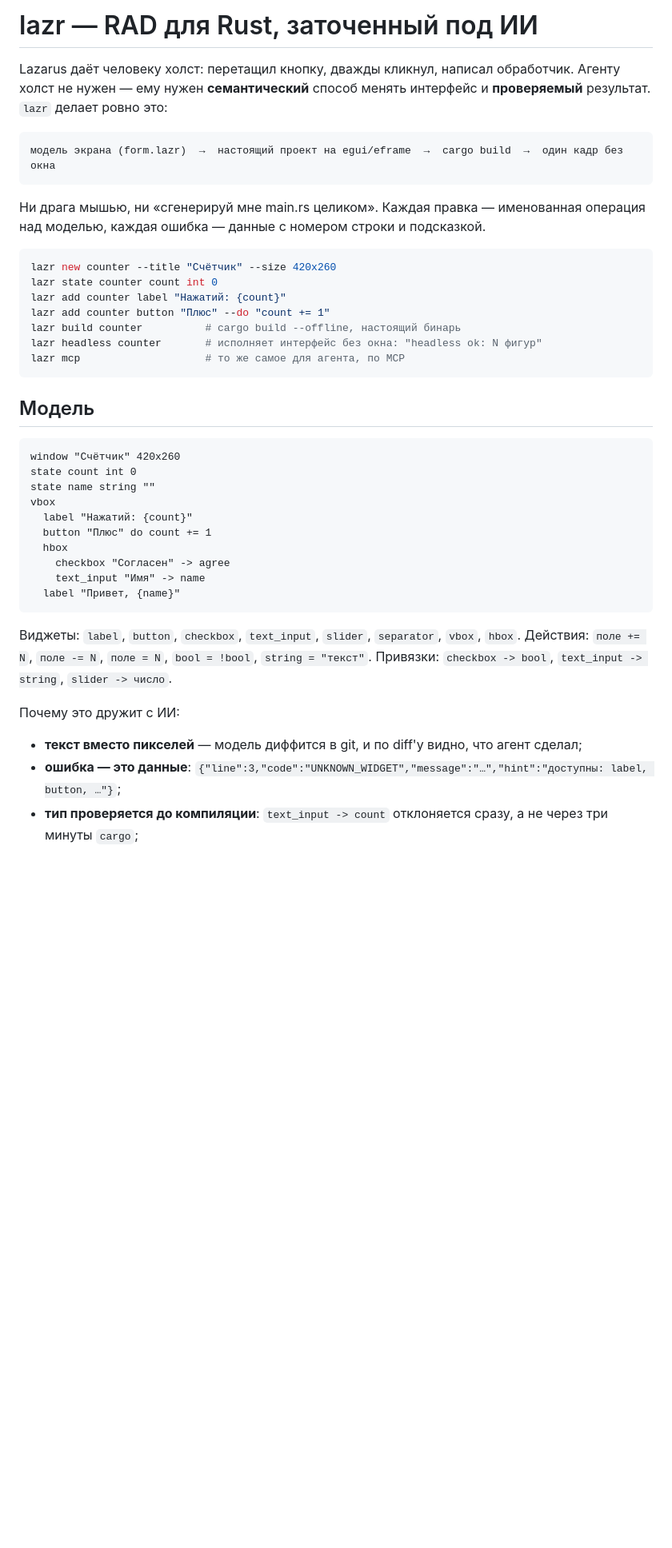
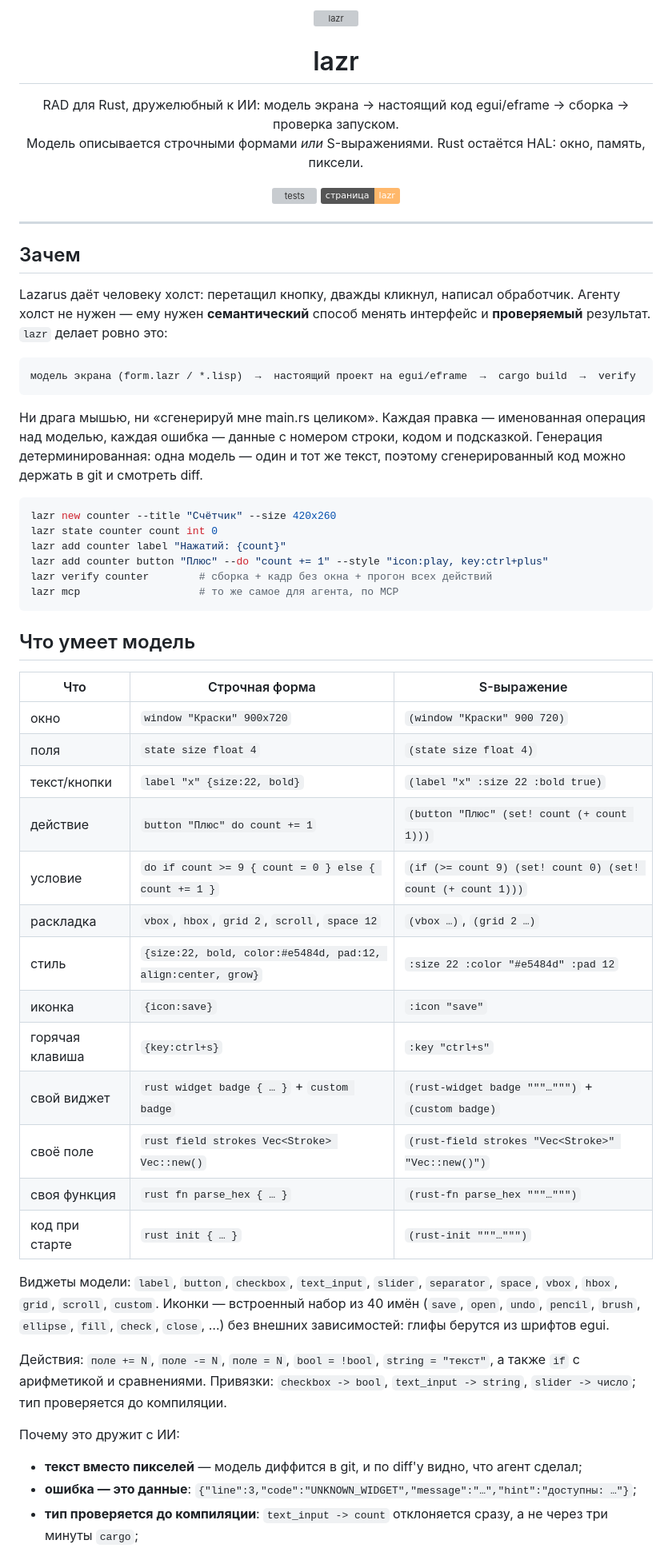
Before and after one commit to kostyk348/lazr, a Markdown page: README.md, the part around one of its changes. Shown at 80% size. Drawn GitHub-style; badges without logos; blank space fills up the shorter version; grey boxes are pictures that could not be loaded.

````diff
--- a/README.md
+++ b/README.md
@@ -1,48 +1,72 @@
-# lazr — RAD для Rust, заточенный под ИИ
+<p align="center">
+  <img src="docs/logo.svg" alt="lazr" width="132">
+</p>
 
-Lazarus даёт человеку холст: перетащил кнопку, дважды кликнул, написал обработчик.
-Агенту холст не нужен — ему нужен **семантический** способ менять интерфейс и
-**проверяемый** результат. `lazr` делает ровно это:
+<h1 align="center">lazr</h1>
+
+<p align="center">
+  RAD для Rust, дружелюбный к ИИ: модель экрана → настоящий код egui/eframe → сборка → проверка запуском.<br>
+  Модель описывается строчными формами <em>или</em> S-выражениями. Rust остаётся HAL: окно, память, пиксели.
+</p>
+
+<p align="center">
+  <a href="https://github.com/kostyk348/lazr/actions"><img src="https://github.com/kostyk348/lazr/actions/workflows/tests.yml/badge.svg" alt="tests"></a>
+  <a href="https://kostyk348.github.io/lazr/"><img src="https://img.shields.io/badge/страница-lazr-ffb86b" alt="pages"></a>
+</p>
+
+---
+
+## Зачем
+
+Lazarus даёт человеку холст: перетащил кнопку, дважды кликнул, написал обработчик. Агенту холст не нужен —
+ему нужен **семантический** способ менять интерфейс и **проверяемый** результат. `lazr` делает ровно это:
 
 ```
-модель экрана (form.lazr)  →  настоящий проект на egui/eframe  →  cargo build  →  один кадр без окна
+модель экрана (form.lazr / *.lisp)  →  настоящий проект на egui/eframe  →  cargo build  →  verify
 ```
 
-Ни драга мышью, ни «сгенерируй мне main.rs целиком». Каждая правка — именованная
-операция над моделью, каждая ошибка — данные с номером строки и подсказкой.
+Ни драга мышью, ни «сгенерируй мне main.rs целиком». Каждая правка — именованная операция над моделью,
+каждая ошибка — данные с номером строки, кодом и подсказкой. Генерация детерминированная: одна модель —
+один и тот же текст, поэтому сгенерированный код можно держать в git и смотреть diff.
 
 ```bash
 lazr new counter --title "Счётчик" --size 420x260
 lazr state counter count int 0
 lazr add counter label "Нажатий: {count}"
-lazr add counter button "Плюс" --do "count += 1"
-lazr build counter          # cargo build --offline, настоящий бинарь
-lazr headless counter       # исполняет интерфейс без окна: "headless ok: N фигур"
-lazr mcp                    # то же самое для агента, по MCP
+lazr add counter button "Плюс" --do "count += 1" --style "icon:play, key:ctrl+plus"
+lazr verify counter        # сборка + кадр без окна + прогон всех действий
+lazr mcp                   # то же самое для агента, по MCP
 ```
 
-## Модель
+## Что умеет модель
 
-```
-window "Счётчик" 420x260
-state count int 0
-state name string ""
-vbox
-  label "Нажатий: {count}"
-  button "Плюс" do count += 1
-  hbox
-    checkbox "Согласен" -> agree
-    text_input "Имя" -> name
-  label "Привет, {name}"
-```
+| Что | Строчная форма | S-выражение |
+|---|---|---|
+| окно | `window "Краски" 900x720` | `(window "Краски" 900 720)` |
+| поля | `state size float 4` | `(state size float 4)` |
+| текст/кнопки | `label "x" {size:22, bold}` | `(label "x" :size 22 :bold true)` |
+| действие | `button "Плюс" do count += 1` | `(button "Плюс" (set! count (+ count 1)))` |
+| условие | `do if count >= 9 { count = 0 } else { count += 1 }` | `(if (>= count 9) (set! count 0) (set! count (+ count 1)))` |
+| раскладка | `vbox`, `hbox`, `grid 2`, `scroll`, `space 12` | `(vbox …)`, `(grid 2 …)` |
+| стиль | `{size:22, bold, color:#e5484d, pad:12, align:center, grow}` | `:size 22 :color "#e5484d" :pad 12` |
+| иконка | `{icon:save}` | `:icon "save"` |
+| горячая клавиша | `{key:ctrl+s}` | `:key "ctrl+s"` |
+| свой виджет | `rust widget badge { … }` + `custom badge` | `(rust-widget badge """…""")` + `(custom badge)` |
+| своё поле | `rust field strokes Vec<Stroke> Vec::new()` | `(rust-field strokes "Vec<Stroke>" "Vec::new()")` |
+| своя функция | `rust fn parse_hex { … }` | `(rust-fn parse_hex """…""")` |
+| код при старте | `rust init { … }` | `(rust-init """…""")` |
 
-Виджеты: `label`, `button`, `checkbox`, `text_input`, `slider`, `separator`, `vbox`, `hbox`.
-Действия: `поле += N`, `поле -= N`, `поле = N`, `bool = !bool`, `string = "текст"`.
-Привязки: `checkbox -> bool`, `text_input -> string`, `slider -> число`.
+Виджеты модели: `label`, `button`, `checkbox`, `text_input`, `slider`, `separator`, `space`, `vbox`, `hbox`,
+`grid`, `scroll`, `custom`. Иконки — встроенный набор из 40 имён (`save`, `open`, `undo`, `pencil`, `brush`,
+`ellipse`, `fill`, `check`, `close`, …) без внешних зависимостей: глифы берутся из шрифтов egui.
+
+Действия: `поле += N`, `поле -= N`, `поле = N`, `bool = !bool`, `string = "текст"`, а также `if` с арифметикой
+и сравнениями. Привязки: `checkbox -> bool`, `text_input -> string`, `slider -> число`; тип проверяется до
+компиляции.
 
 Почему это дружит с ИИ:
 
 * **текст вместо пикселей** — модель диффится в git, и по diff'у видно, что агент сделал;
-* **ошибка — это данные**: `{"line":3,"code":"UNKNOWN_WIDGET","message":"…","hint":"доступны: label, button, …"}`;
+* **ошибка — это данные**: `{"line":3,"code":"UNKNOWN_WIDGET","message":"…","hint":"доступны: …"}`;
 * **тип проверяется до компиляции**: `text_input -> count` отклоняется сразу, а не через три минуты `cargo`;
 * **генерация детерминированная**: одна модель — один и тот же код;
````
Also changed, not shown: other parts of README.md (+76 -12 lines), docs/PROVENANCE.md (added, +18 -0 lines), skills/lazr/SKILL.md (added, +57 -0 lines), docs/paint-window.png (added), docs/paint.png (added), 13 other files.
